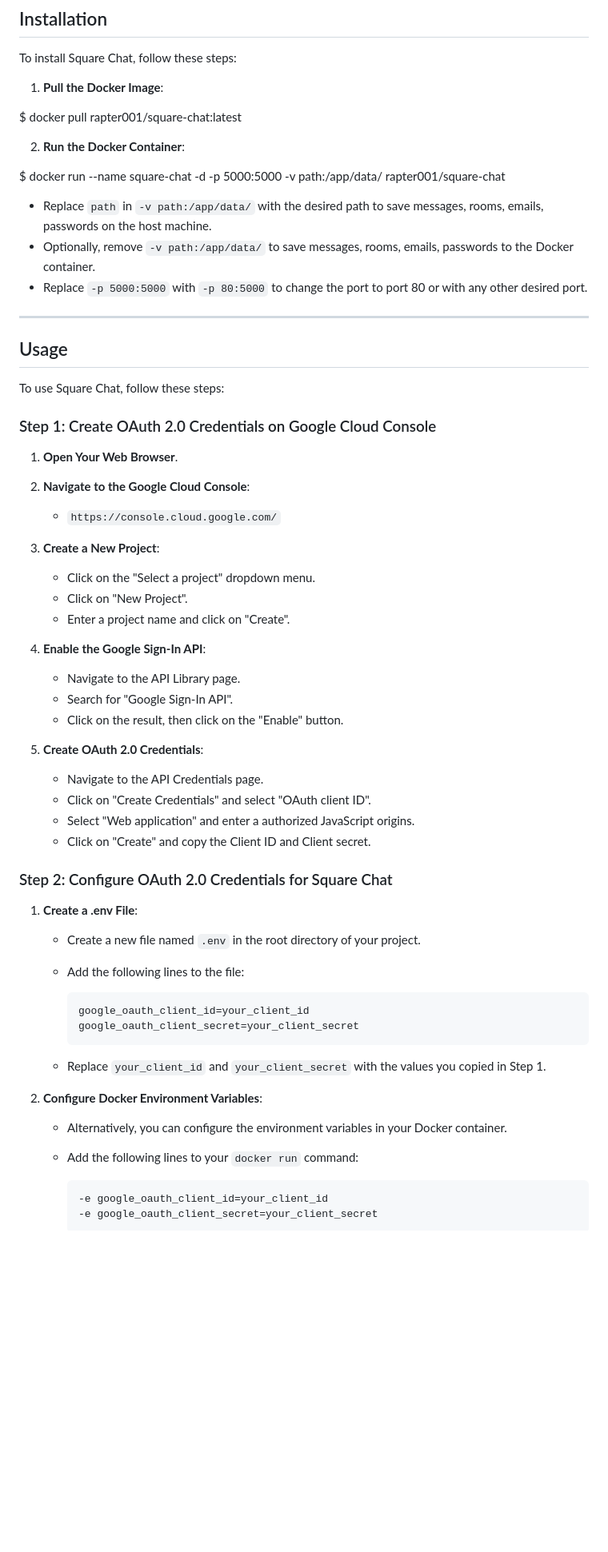
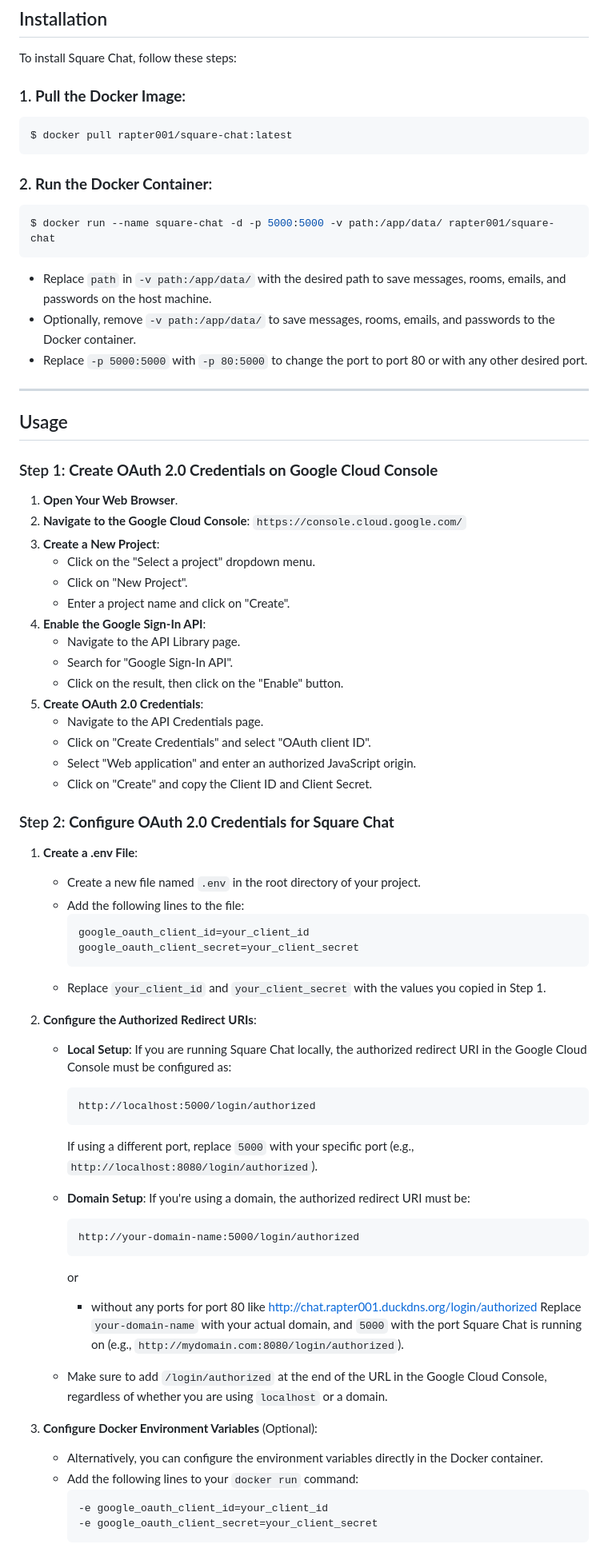
Before and after one commit to Rapter001/square-chat, a Markdown page: README.md, the part around the change printed below. Shown: that part at 80% size. GitHub-like rendering; blank space fills up the shorter version.

Commit message:
made readme better

````diff
--- a/README.md
+++ b/README.md
@@ -23,60 +26,73 @@ Square Chat is a sleek and modern web chat application designed for simplicity a
 
 To install Square Chat, follow these steps:
 
-1. **Pull the Docker Image**:
+### 1. **Pull the Docker Image**:
 
+```bash
 $ docker pull rapter001/square-chat:latest
+```
 
-2. **Run the Docker Container**:
+### 2. **Run the Docker Container**:
 
+```bash
 $ docker run --name square-chat -d -p 5000:5000 -v path:/app/data/ rapter001/square-chat
+```
 
-- Replace `path` in `-v path:/app/data/` with the desired path to save messages, rooms, emails, passwords on the host machine.
-- Optionally, remove `-v path:/app/data/` to save messages, rooms, emails, passwords to the Docker container.
+- Replace `path` in `-v path:/app/data/` with the desired path to save messages, rooms, emails, and passwords on the host machine.
+- Optionally, remove `-v path:/app/data/` to save messages, rooms, emails, and passwords to the Docker container.
 - Replace `-p 5000:5000` with `-p 80:5000` to change the port to port 80 or with any other desired port.
 
 ---
 
 ## Usage
 
-To use Square Chat, follow these steps:
-
-### Step 1: Create OAuth 2.0 Credentials on Google Cloud Console
+### Step 1: **Create OAuth 2.0 Credentials on Google Cloud Console**
 
 1. **Open Your Web Browser**.
 2. **Navigate to the Google Cloud Console**:
-
-   - `https://console.cloud.google.com/`
+   `https://console.cloud.google.com/`
 3. **Create a New Project**:
-
    - Click on the "Select a project" dropdown menu.
    - Click on "New Project".
    - Enter a project name and click on "Create".
 4. **Enable the Google Sign-In API**:
-
    - Navigate to the API Library page.
    - Search for "Google Sign-In API".
    - Click on the result, then click on the "Enable" button.
 5. **Create OAuth 2.0 Credentials**:
-
    - Navigate to the API Credentials page.
    - Click on "Create Credentials" and select "OAuth client ID".
-   - Select "Web application" and enter a authorized JavaScript origins.
-   - Click on "Create" and copy the Client ID and Client secret.
+   - Select "Web application" and enter an authorized JavaScript origin.
+   - Click on "Create" and copy the Client ID and Client Secret.
 
-### Step 2: Configure OAuth 2.0 Credentials for Square Chat
+### Step 2: **Configure OAuth 2.0 Credentials for Square Chat**
 
 1. **Create a .env File**:
-
    - Create a new file named `.env` in the root directory of your project.
    - Add the following lines to the file:
-
      ```
      google_oauth_client_id=your_client_id
      google_oauth_client_secret=your_client_secret
      ```
    - Replace `your_client_id` and `your_client_secret` with the values you copied in Step 1.
-2. **Configure Docker Environment Variables**:
 
-   - Alternatively, you can configure the environment variables in your Docker container.
+2. **Configure the Authorized Redirect URIs**:
+   - **Local Setup**: If you are running Square Chat locally, the authorized redirect URI in the Google Cloud Console must be configured as:
+     ```
+     http://localhost:5000/login/authorized
+     ```
+     If using a different port, replace `5000` with your specific port (e.g., `http://localhost:8080/login/authorized`).
+
+   - **Domain Setup**: If you're using a domain, the authorized redirect URI must be:
+     ```
+     http://your-domain-name:5000/login/authorized
+     ```
+     or
+     - without any ports for port 80 like http://chat.rapter001.duckdns.org/login/authorized
+     Replace `your-domain-name` with your actual domain, and `5000` with the port Square Chat is running on (e.g., `http://mydomain.com:8080/login/authorized`).
+
+   - Make sure to add `/login/authorized` at the end of the URL in the Google Cloud Console, regardless of whether you are using `localhost` or a domain.
+
+3. **Configure Docker Environment Variables** (Optional):
+   - Alternatively, you can configure the environment variables directly in the Docker container.
    - Add the following lines to your `docker run` command:
````
Also changed, not shown: other parts of README.md (+11 -7 lines).
